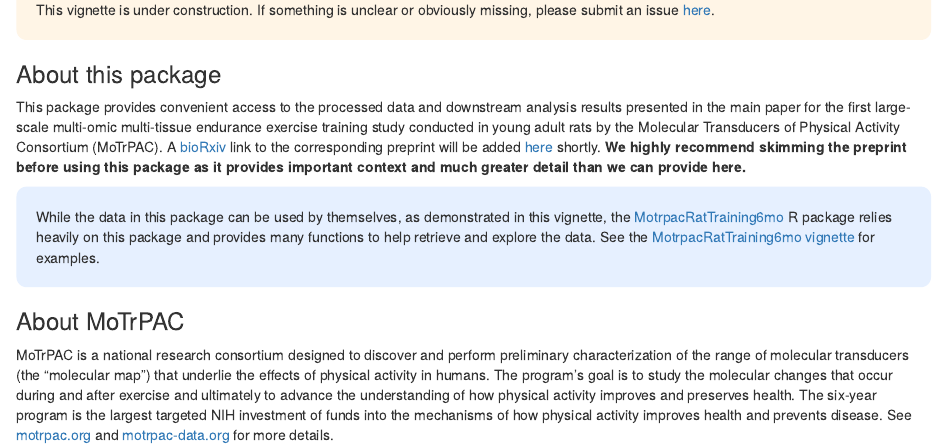
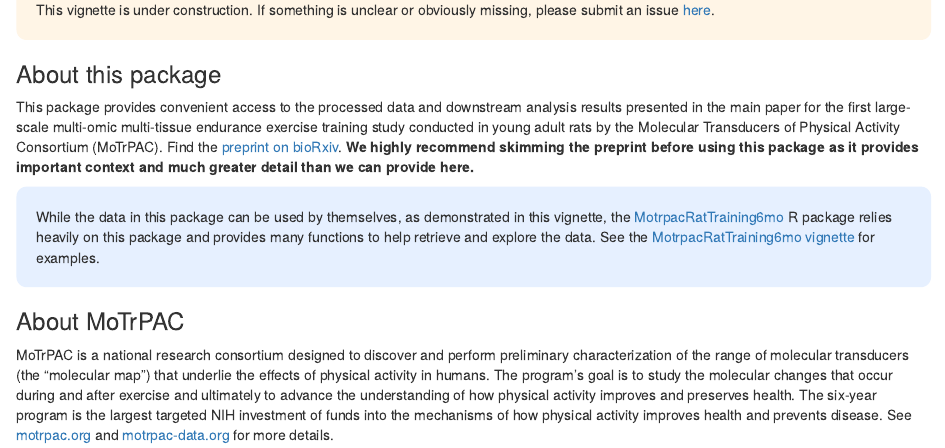
Before and after one commit to MoTrPAC/MotrpacRatTraining6moData, an R Markdown document (vignettes/MotrpacRatTraining6moData.Rmd): the page in a window 1100 px wide, from 150 px down. Rendered offline with R 4.5, knitr and Pandoc, with nearby package versions; some code elsewhere in the file could not run offline; common packages that the code uses without loading them are loaded.

Commit message:
add links to biorxiv

```diff
--- a/vignettes/MotrpacRatTraining6moData.Rmd
+++ b/vignettes/MotrpacRatTraining6moData.Rmd
@@ -74,9 +74,8 @@ This package provides convenient access to the processed data and downstream
 analysis results presented in the main paper for the first
 large-scale multi-omic multi-tissue endurance exercise training study conducted
 in young adult rats by the Molecular Transducers of Physical Activity Consortium
-(MoTrPAC). A [bioRxiv](https://www.biorxiv.org/) link to the corresponding
-preprint will be added [here](https://motrpac.github.io/MotrpacRatTraining6moData/#citing-motrpac-data) shortly. **We highly recommend skimming the preprint
-before using this package as it provides important context and much greater detail
+(MoTrPAC). Find the [preprint on bioRxiv](https://www.biorxiv.org/content/10.1101/2022.09.21.508770v2).
+**We highly recommend skimming the preprint before using this package as it provides important context and much greater detail
 than we can provide here.**
 
 <div class = "blue">
```
Also changed, not shown: README.md, vignettes/MotrpacRatTraining6moData.Rmd (4 more changed lines).
